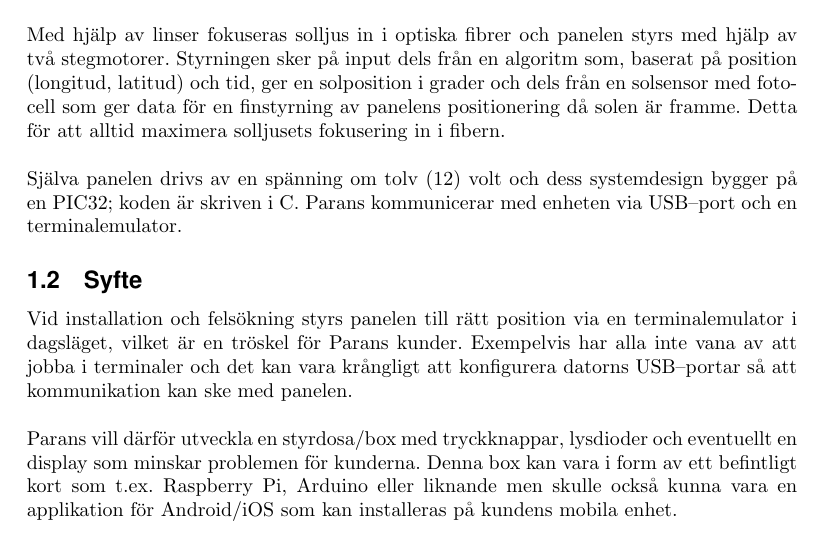
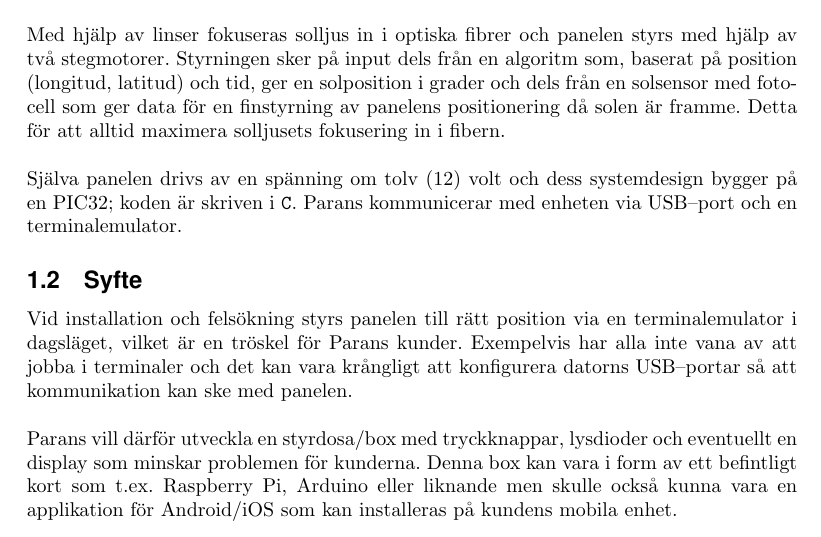
Before and after one commit to MrAkergren/SolarRemote, a LaTeX thesis (doc/tex/thesis/thesis.tex): part of page 5 of 15, cut so that both start at the same text. Compiled offline with pdfLaTeX.

```diff
--- a/doc/tex/thesis/thesis.tex
+++ b/doc/tex/thesis/thesis.tex
@@ -124,7 +122,7 @@
 
             \noindent Med hjälp av linser fokuseras solljus in i optiska fibrer och panelen styrs med hjälp av två stegmotorer. Styrningen sker på input dels från en algoritm som, baserat på position (longitud, latitud) och tid, ger en solposition i grader och dels från en solsensor med fotocell som ger data för en finstyrning av panelens positionering då solen är framme. Detta för att alltid maximera solljusets fokusering in i fibern.\\
 
-            \noindent Själva panelen drivs av en spänning om tolv (12) volt och dess systemdesign bygger på en PIC32; koden är skriven i C. Parans kommunicerar med enheten via USB--port och en terminalemulator.
+            \noindent Själva panelen drivs av en spänning om tolv (12) volt och dess systemdesign bygger på en PIC32; koden är skriven i \texttt{C}. Parans kommunicerar med enheten via USB--port och en terminalemulator.
         % subsection bakgrund (end)
 
         \subsection{Syfte} % (fold)
```
Also changed, not shown: doc/tex/thesis/thesis.tex (3 more changed lines).
